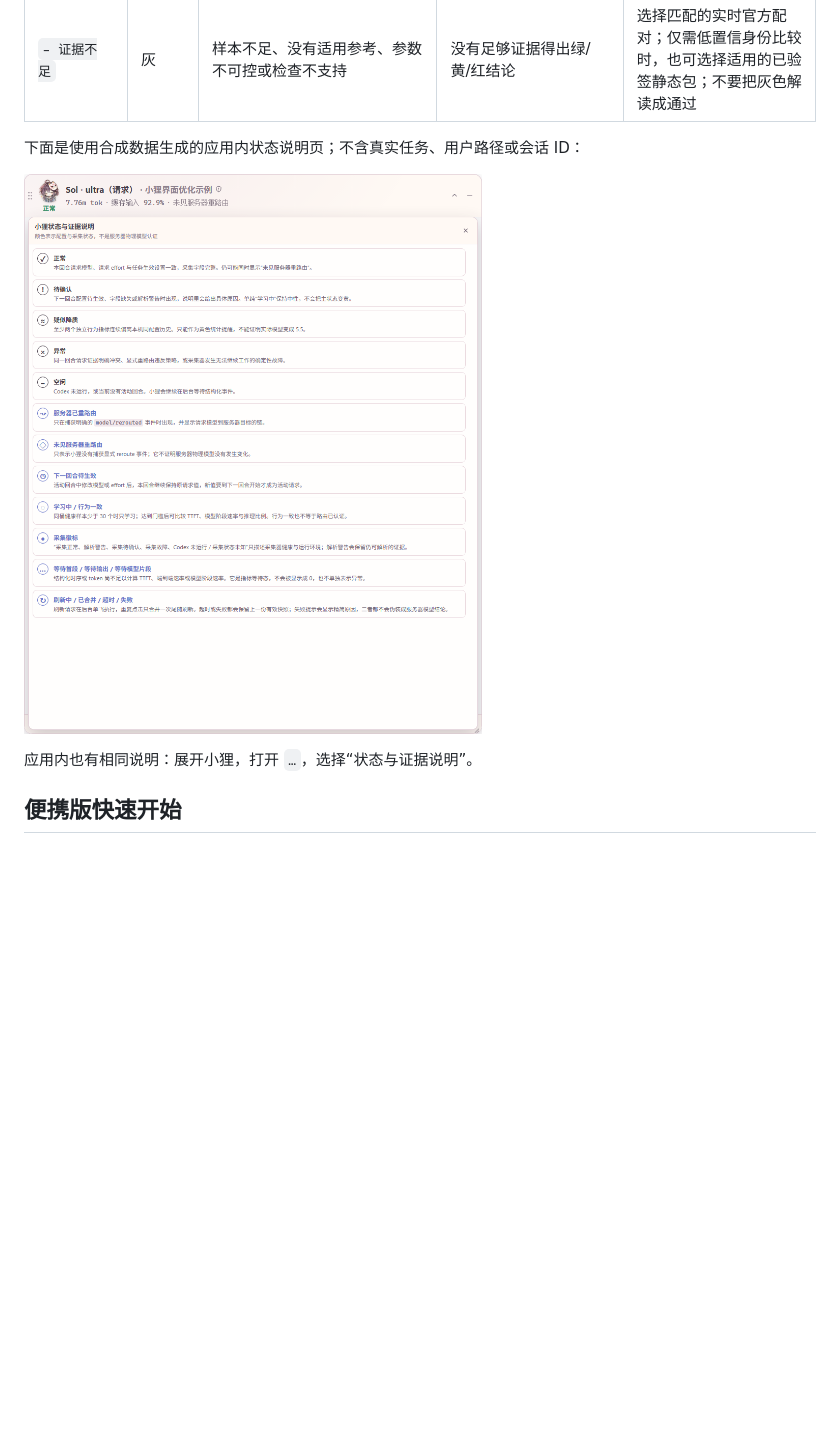
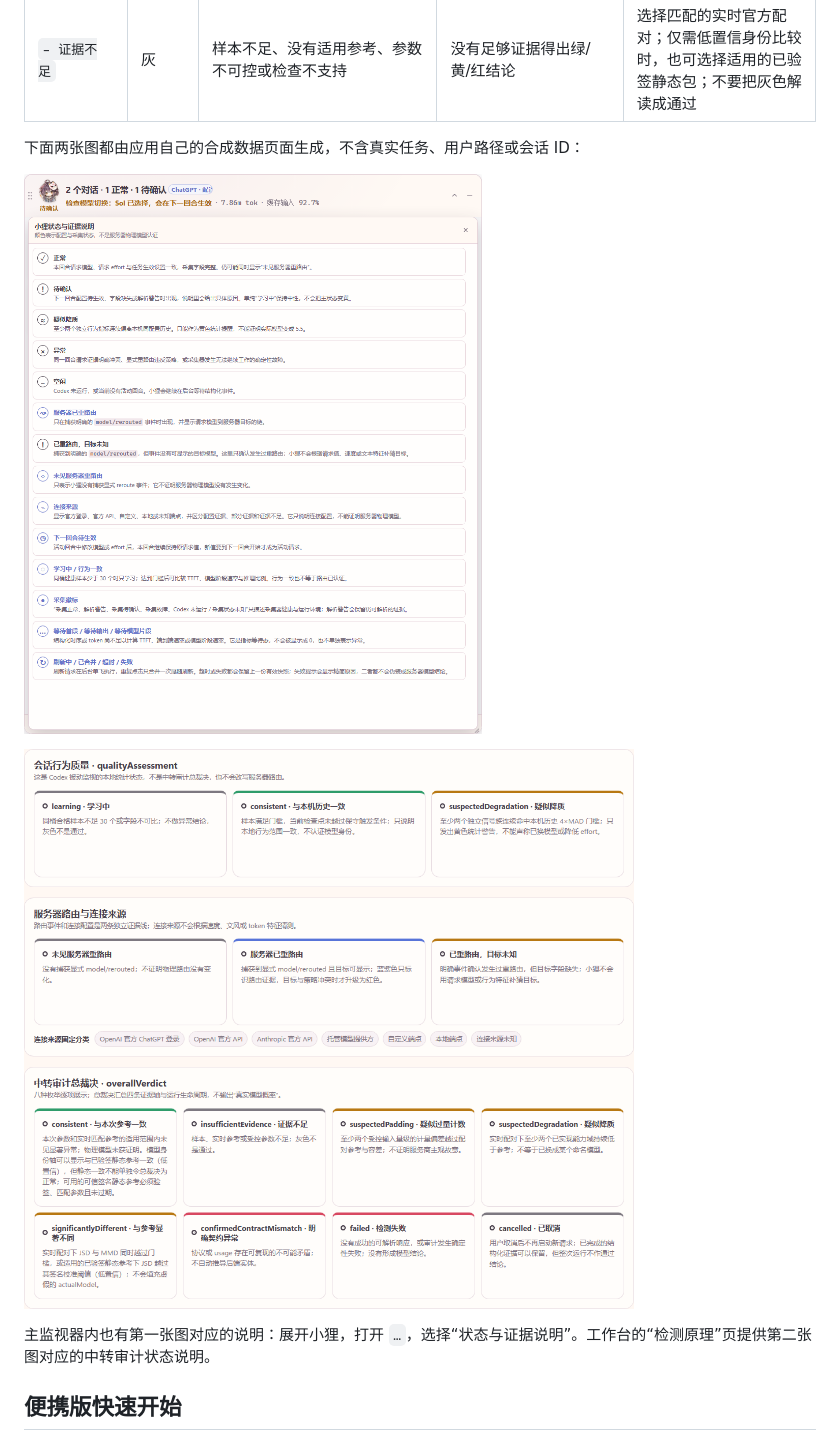
Before and after one commit to XuYing1128/XiaoLi, a Markdown page: README.md, the part around the change printed below. Rendered like a GitHub page; pictures changed too: docs/assets/status-guide.png, docs/assets/workbench-status-guide.png (added); blank space fills up the shorter version.

```diff
--- a/README.md
+++ b/README.md
@@ -82,5 +82,5 @@ Codex 界面显示的是你选择的模型和思考档位，但开发者还会
 | `– 已取消` | 灰 | 用户取消；新的请求已停止启动 | 已完成的结构化证据可保留，但整次审计不作通过结论 | 需要时以新的预算重新运行 |
 | `– 证据不足` | 灰 | 样本不足、没有适用参考、参数不可控或检查不支持 | 没有足够证据得出绿/黄/红结论 | 选择匹配的实时官方配对；仅需低置信身份比较时，也可选择适用的已验签静态包；不要把灰色解读成通过 |
 
-下面是使用合成数据生成的应用内状态说明页；不含真实任务、用户路径或会话 ID：
+下面两张图都由应用自己的合成数据页面生成，不含真实任务、用户路径或会话 ID：
 
@@ -88,5 +88,7 @@ Codex 界面显示的是你选择的模型和思考档位，但开发者还会
 
-应用内也有相同说明：展开小狸，打开 `…`，选择“状态与证据说明”。
+![小狸工作台检测原理页，逐项展示 qualityAssessment 三种状态、overallVerdict 八种总裁决、连接来源和路由证据](docs/assets/workbench-status-guide.png)
+
+主监视器内也有第一张图对应的说明：展开小狸，打开 `…`，选择“状态与证据说明”。工作台的“检测原理”页提供第二张图对应的中转审计状态说明。
 
 ## 便携版快速开始
 
```
Also changed, not shown: other parts of README.md (+1 -1 lines), docs/STATUS_AND_EVIDENCE.md (+3 -3 lines), 8 other files.
